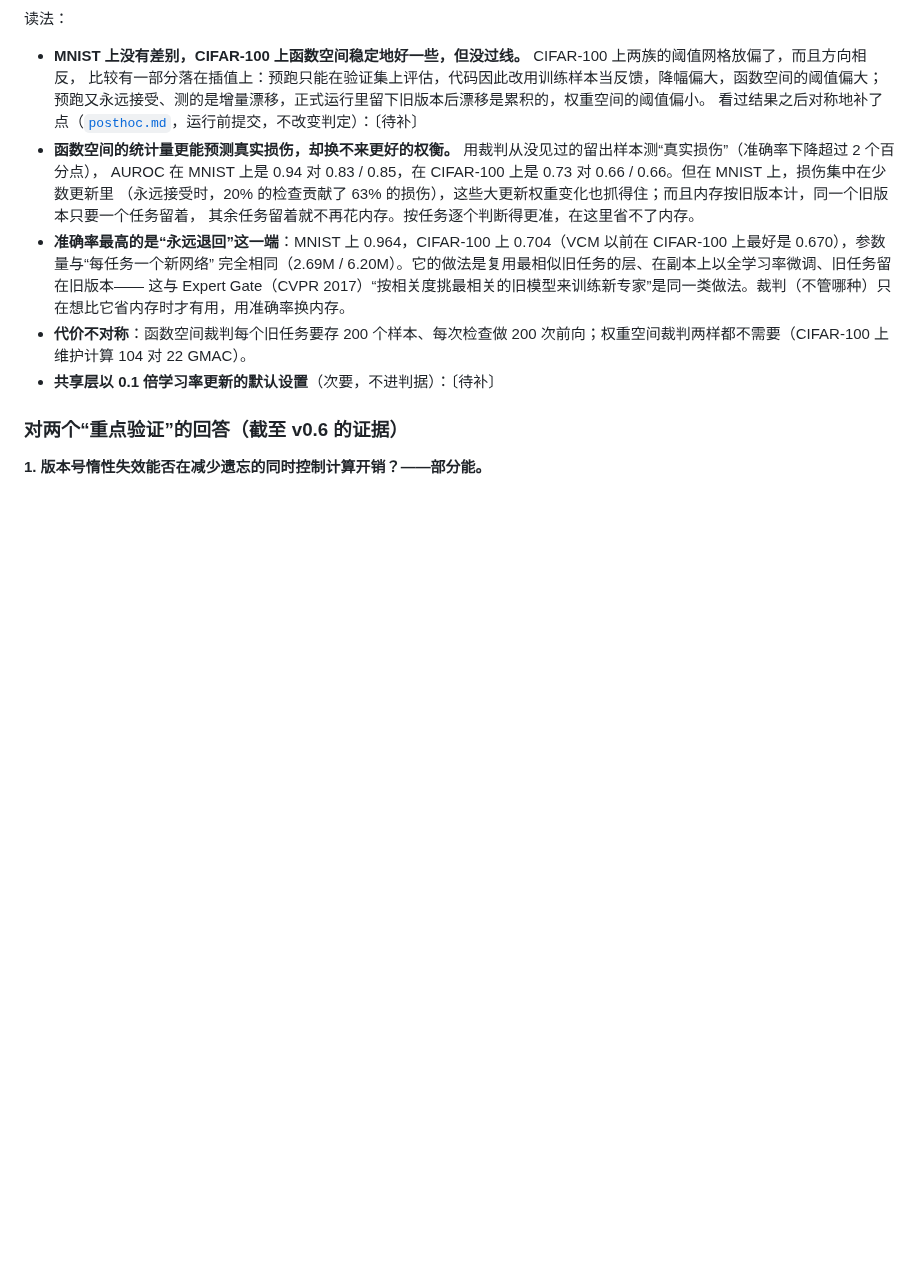
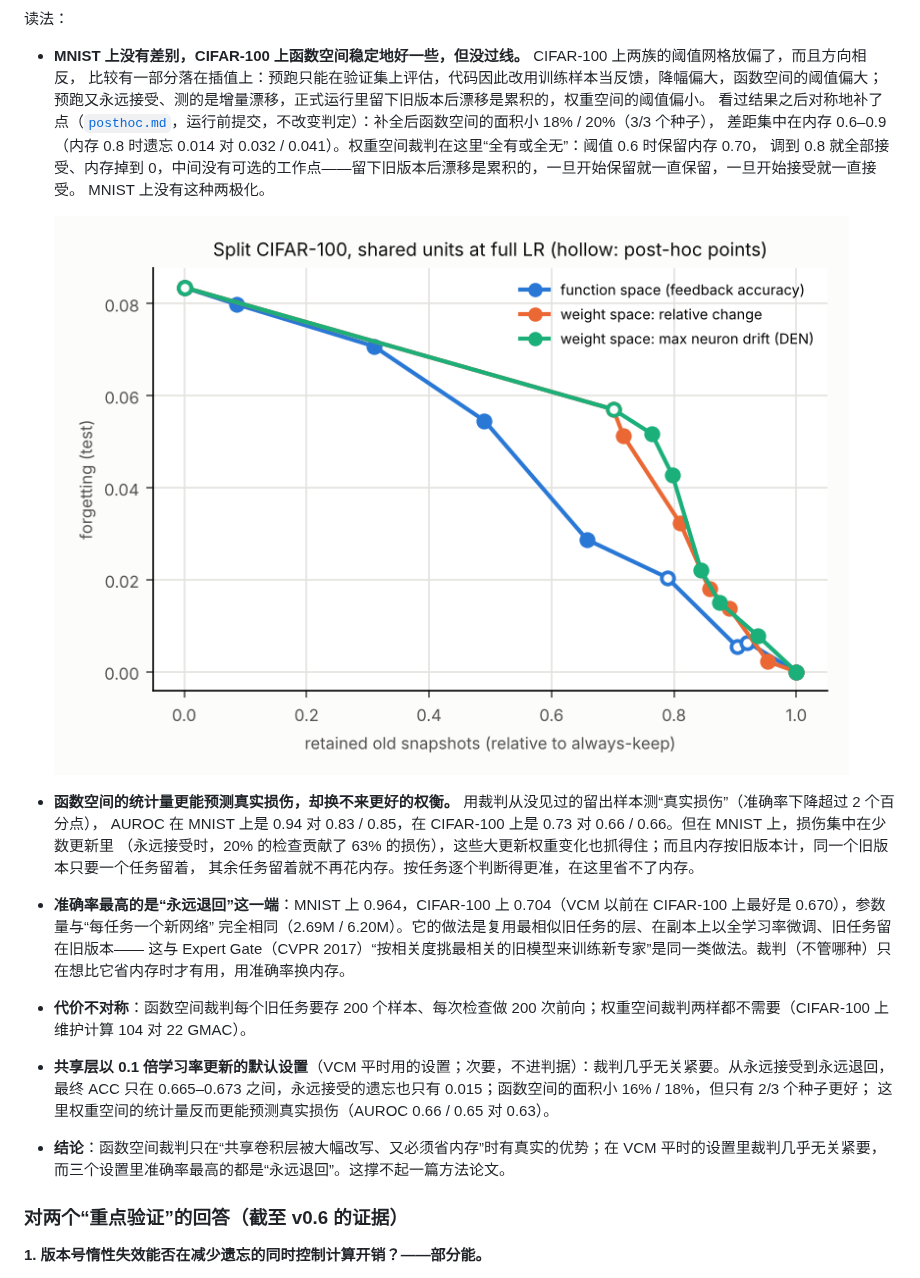
Before and after one commit to MicBao711/Willuremember, a Markdown page: README.md, the part around the change. GitHub-like rendering; pictures changed too: results/judge/frontier_posthoc.png (added); blank space fills up the shorter version.

```diff
--- a/README.md
+++ b/README.md
@@ -536,7 +536,12 @@ CIFAR 的验证集太小，诊断运行改为留出训练池的 20%：选择集
 - **MNIST 上没有差别，CIFAR-100 上函数空间稳定地好一些，但没过线。** CIFAR-100 上两族的阈值网格放偏了，而且方向相反，
   比较有一部分落在插值上：预跑只能在验证集上评估，代码因此改用训练样本当反馈，降幅偏大，函数空间的阈值偏大；
   预跑又永远接受、测的是增量漂移，正式运行里留下旧版本后漂移是累积的，权重空间的阈值偏小。
-  看过结果之后对称地补了点（[`posthoc.md`](results/judge/posthoc.md)，运行前提交，不改变判定）：〔待补〕
+  看过结果之后对称地补了点（[`posthoc.md`](results/judge/posthoc.md)，运行前提交，不改变判定）：补全后函数空间的面积小 18% / 20%（3/3 个种子），
+  差距集中在内存 0.6–0.9（内存 0.8 时遗忘 0.014 对 0.032 / 0.041）。权重空间裁判在这里“全有或全无”：阈值 0.6 时保留内存 0.70，
+  调到 0.8 就全部接受、内存掉到 0，中间没有可选的工作点——留下旧版本后漂移是累积的，一旦开始保留就一直保留，一旦开始接受就一直接受。
+  MNIST 上没有这种两极化。
+
+  ![judge frontier, post hoc](results/judge/frontier_posthoc.png)
 - **函数空间的统计量更能预测真实损伤，却换不来更好的权衡。** 用裁判从没见过的留出样本测“真实损伤”（准确率下降超过 2 个百分点），
   AUROC 在 MNIST 上是 0.94 对 0.83 / 0.85，在 CIFAR-100 上是 0.73 对 0.66 / 0.66。但在 MNIST 上，损伤集中在少数更新里
   （永远接受时，20% 的检查贡献了 63% 的损伤），这些大更新权重变化也抓得住；而且内存按旧版本计，同一个旧版本只要一个任务留着，
@@ -545,7 +550,11 @@ CIFAR 的验证集太小，诊断运行改为留出训练池的 20%：选择集
   完全相同（2.69M / 6.20M）。它的做法是复用最相似旧任务的层、在副本上以全学习率微调、旧任务留在旧版本——
   这与 Expert Gate（CVPR 2017）“按相关度挑最相关的旧模型来训练新专家”是同一类做法。裁判（不管哪种）只在想比它省内存时才有用，用准确率换内存。
 - **代价不对称**：函数空间裁判每个旧任务要存 200 个样本、每次检查做 200 次前向；权重空间裁判两样都不需要（CIFAR-100 上维护计算 104 对 22 GMAC）。
-- **共享层以 0.1 倍学习率更新的默认设置**（次要，不进判据）：〔待补〕
+- **共享层以 0.1 倍学习率更新的默认设置**（VCM 平时用的设置；次要，不进判据）：裁判几乎无关紧要。从永远接受到永远退回，
+  最终 ACC 只在 0.665–0.673 之间，永远接受的遗忘也只有 0.015；函数空间的面积小 16% / 18%，但只有 2/3 个种子更好；
+  这里权重空间的统计量反而更能预测真实损伤（AUROC 0.66 / 0.65 对 0.63）。
+- **结论**：函数空间裁判只在“共享卷积层被大幅改写、又必须省内存”时有真实的优势；在 VCM 平时的设置里裁判几乎无关紧要，
+  而三个设置里准确率最高的都是“永远退回”。这撑不起一篇方法论文。
 
 ### 对两个“重点验证”的回答（截至 v0.6 的证据）
 
```
Also changed, not shown: STATUS.md (+7 -4 lines), docs/journal.md (+3 -1 lines), results/judge/summary.md (added, +171 -0 lines), results/judge/frontier.png (added).
